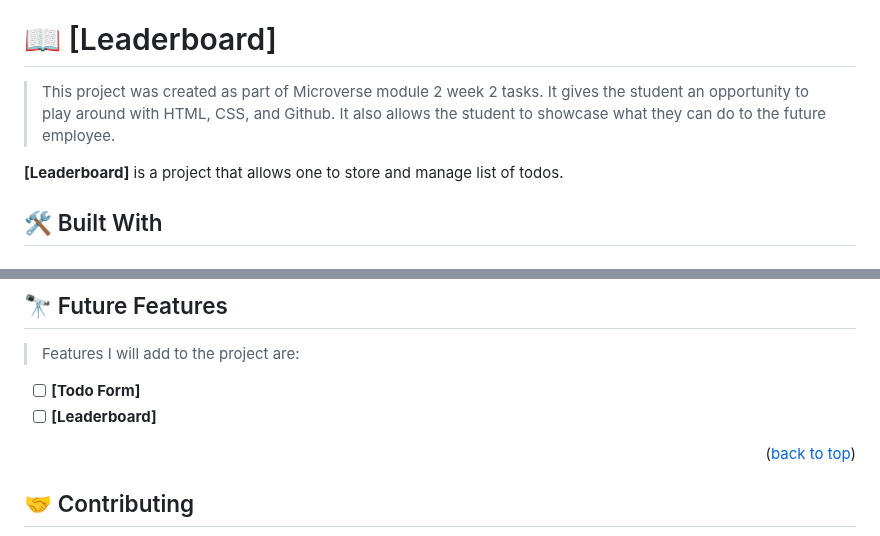
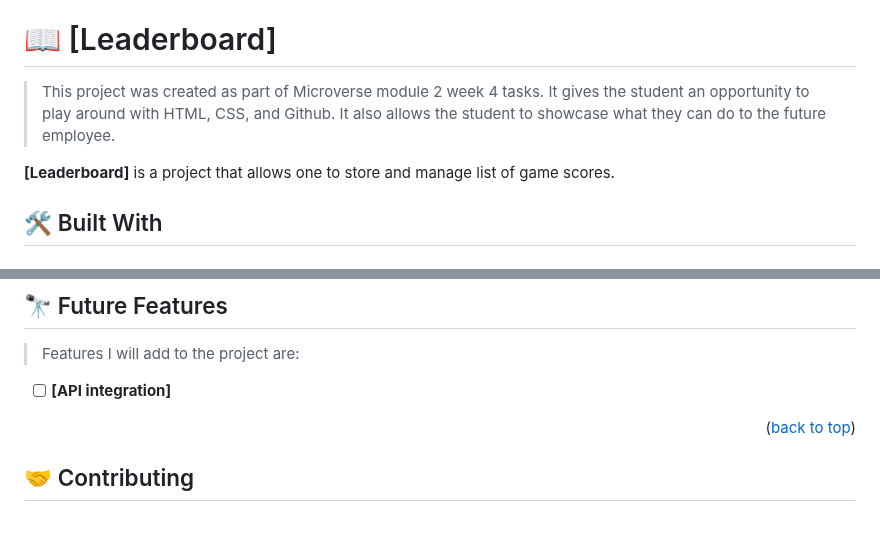
Before and after one commit to chudisoft/leaderboard, a Markdown page: README.md, 2 parts joined by grey strips. GitHub-like rendering.

```diff
--- a/README.md
+++ b/README.md
@@ -34,11 +34,11 @@
 
 # 📖 [Leaderboard] <a name="about-project"></a>
 
-> This project was created as part of Microverse module 2 week 2 tasks.
+> This project was created as part of Microverse module 2 week 4 tasks.
 It gives the student an opportunity to play around with HTML, CSS, and Github.
 It also allows the student to showcase what they can do to the future employee.
 
-**[Leaderboard]** is a project that allows one to store and manage list of todos.
+**[Leaderboard]** is a project that allows one to store and manage list of game scores.
 
 ## 🛠 Built With <a name="built-with"></a>
 
@@ -160,8 +160,7 @@ your server.
 
 > Features I will add to the project are:
 
-- [ ] **[Todo Form]**
-- [ ] **[Leaderboard]**
+- [ ] **[API integration]**
 
 <p align="right">(<a href="#readme-top">back to top</a>)</p>
 
```
